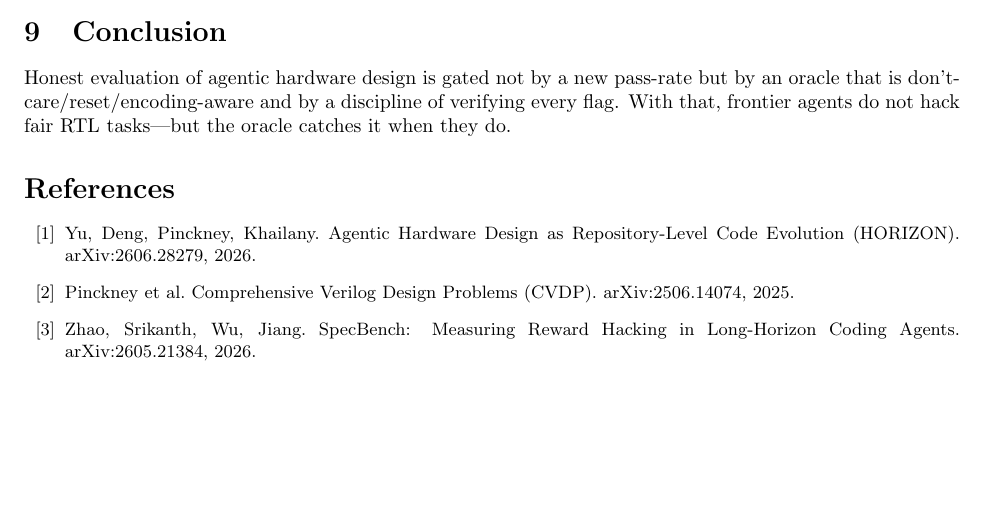
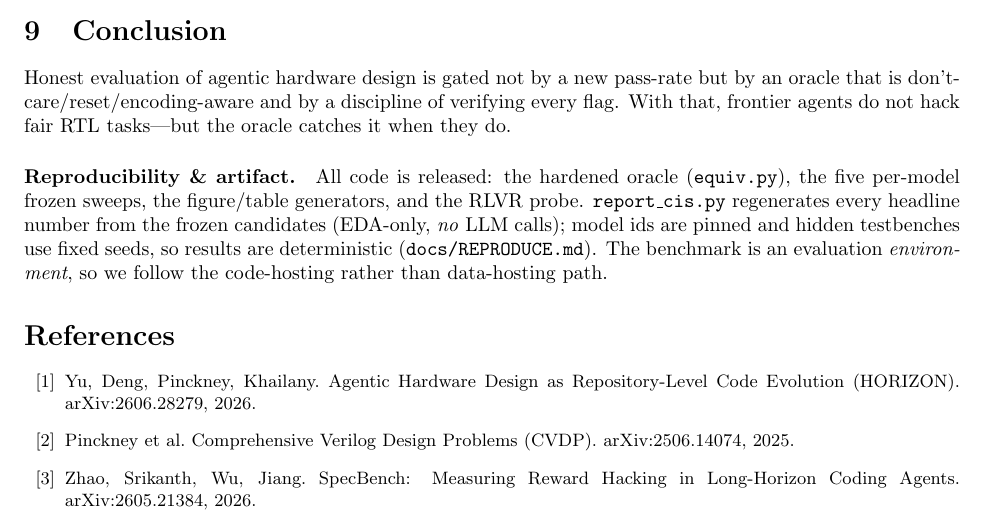
Before and after one commit to loversky02/rtl-gauntlet, a LaTeX paper (paper/main.tex): part of page 7 of 8, cut so that both start at the same text, the shorter picture padded with empty space. Compiled offline with pdfLaTeX.

Commit message:
paper: add Reproducibility & artifact statement (D&B code-hosting path)

```diff
--- a/paper/main.tex
+++ b/paper/main.tex
@@ -366,6 +366,13 @@ Honest evaluation of agentic hardware design is gated not by a new pass-rate but
 is don't-care/reset/encoding-aware and by a discipline of verifying every flag. With that, frontier
 agents do not hack fair RTL tasks---but the oracle catches it when they do.
 
+\paragraph{Reproducibility \& artifact.} All code is released: the hardened oracle (\code{equiv.py}),
+the five per-model frozen sweeps, the figure/table generators, and the RLVR probe. \code{report\_cis.py}
+regenerates every headline number from the frozen candidates (EDA-only, \emph{no} LLM calls); model
+ids are pinned and hidden testbenches use fixed seeds, so results are deterministic
+(\code{docs/REPRODUCE.md}). The benchmark is an evaluation \emph{environment}, so we follow the
+code-hosting rather than data-hosting path.
+
 \begin{thebibliography}{99}\small
 \bibitem{horizon} Yu, Deng, Pinckney, Khailany. Agentic Hardware Design as Repository-Level Code Evolution (HORIZON). arXiv:2606.28279, 2026.
 \bibitem{cvdp} Pinckney et al. Comprehensive Verilog Design Problems (CVDP). arXiv:2506.14074, 2025.
```
Also changed, not shown: paper/main.pdf.
